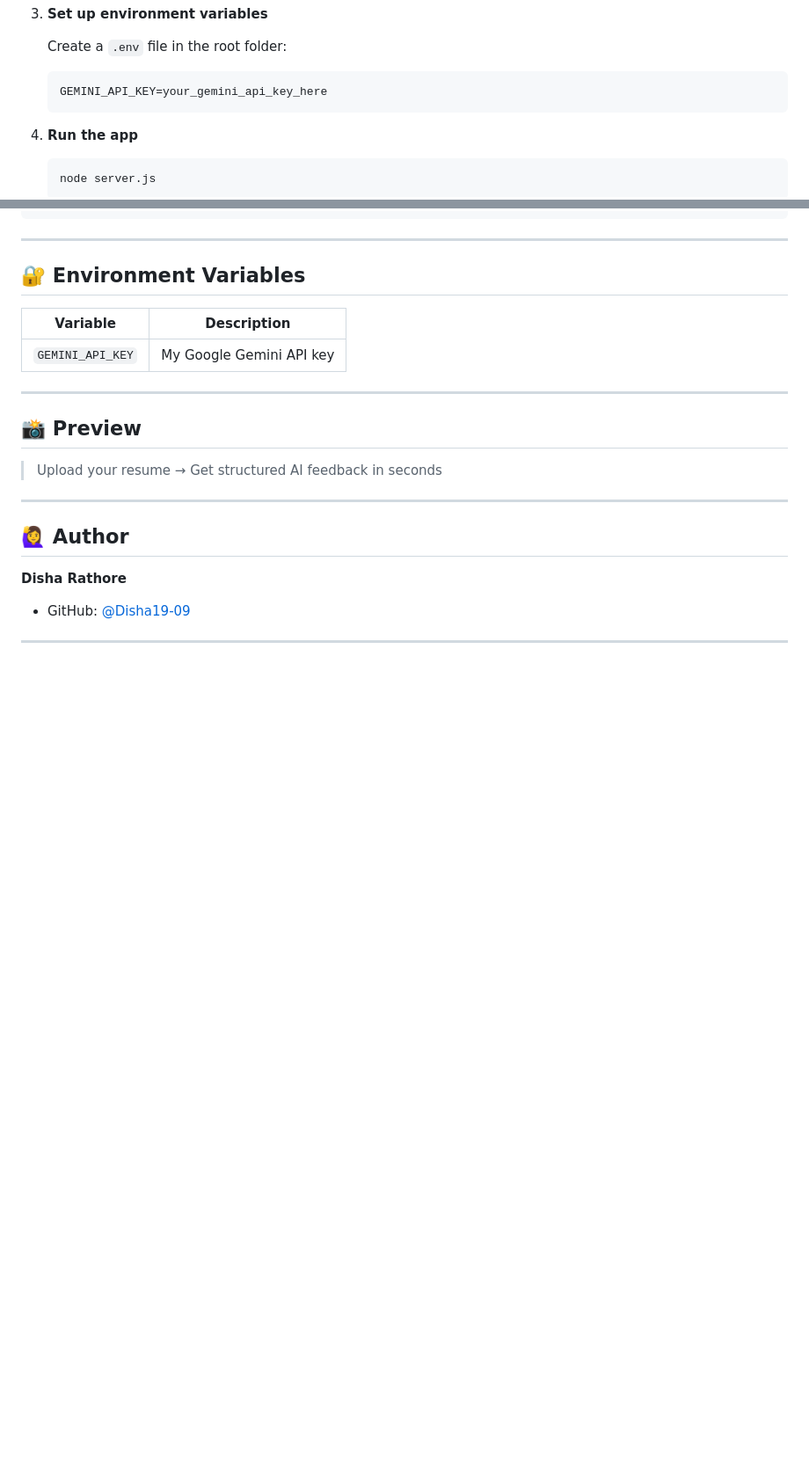
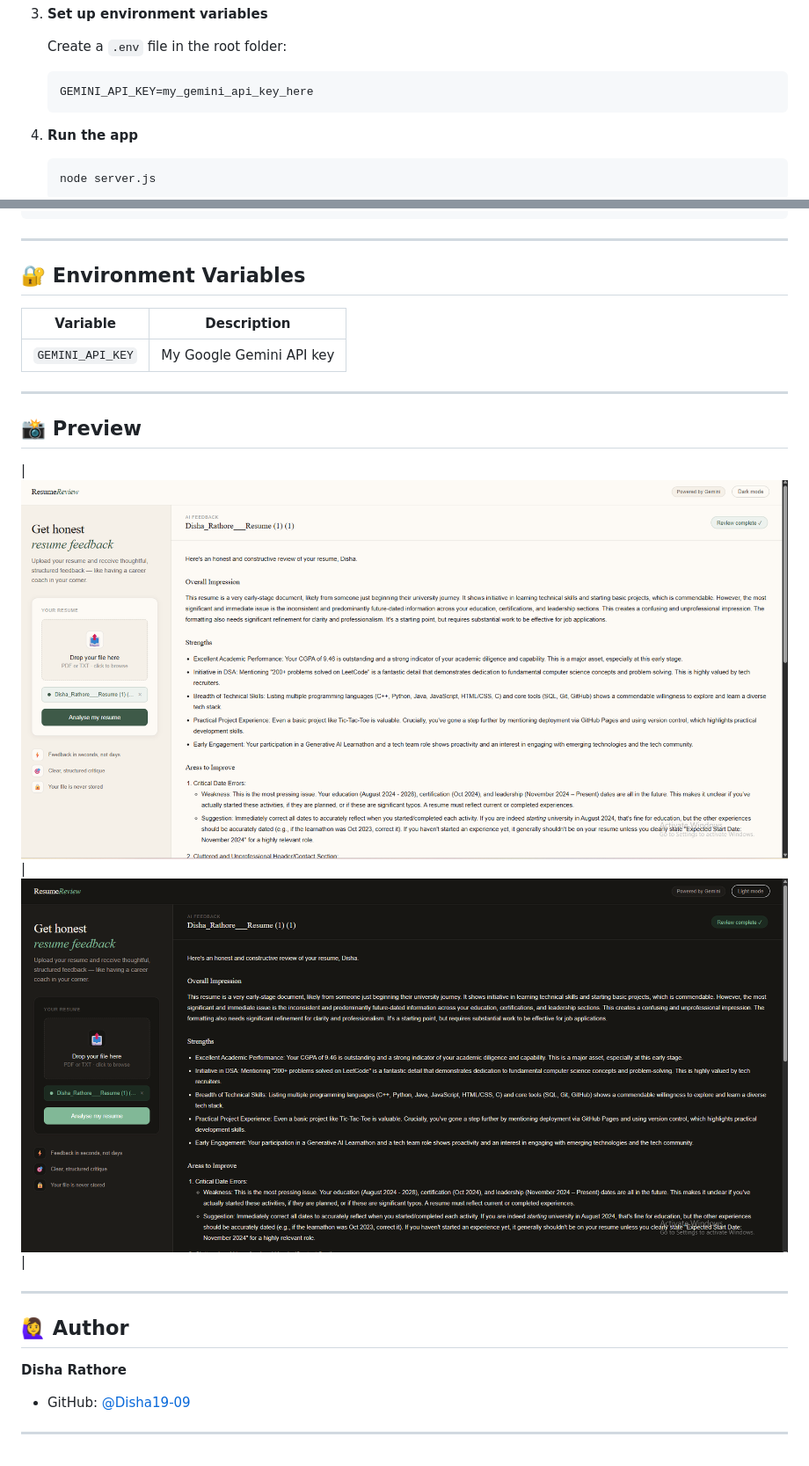
Before and after one commit to Disha19-09/AI-Resume-Reviewer, a Markdown page: README.md, 2 parts joined by grey strips. Shown at 88% size. Rendered like a GitHub page; pictures changed too: darkmode.png (added), lightmode.png (added); blank space fills up the shorter version.

Commit message:
Added screenshots in readme

````diff
--- a/README.md
+++ b/README.md
@@ -54,7 +54,7 @@ A web app that gives instant, structured resume feedback powered by Google Gemin
 
    Create a `.env` file in the root folder:
    ```
-   GEMINI_API_KEY=your_gemini_api_key_here
+   GEMINI_API_KEY=my_gemini_api_key_here
    ```
 
 4. **Run the app**
@@ -90,8 +90,7 @@ AI-Resume-Reviewer/
 ---
 
 ## 📸 Preview
-
-> Upload your resume → Get structured AI feedback in seconds
+| ![Light mode](lightmode.png) | ![Dark mode](darkmode.png) |
 
 ---
 
````
